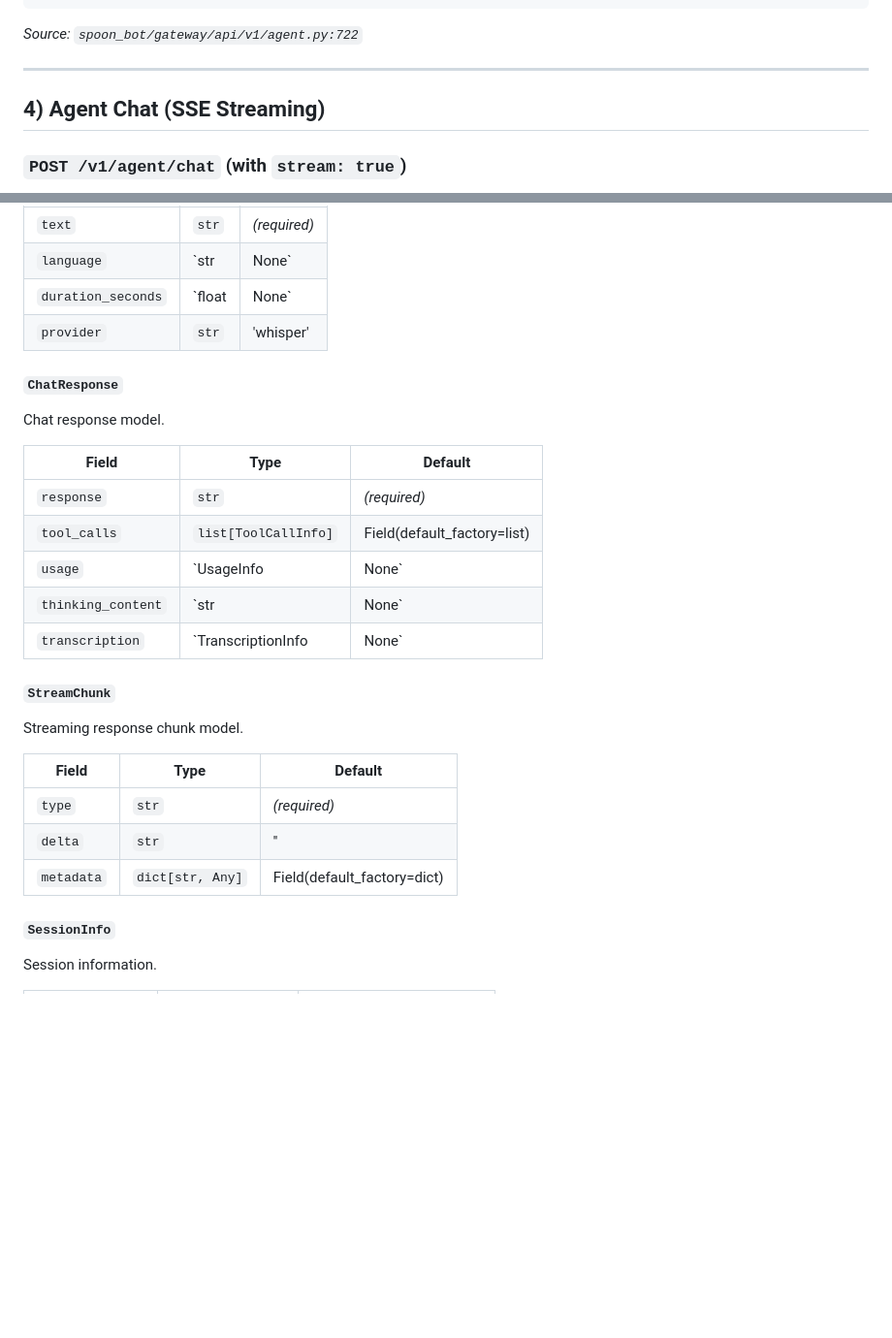
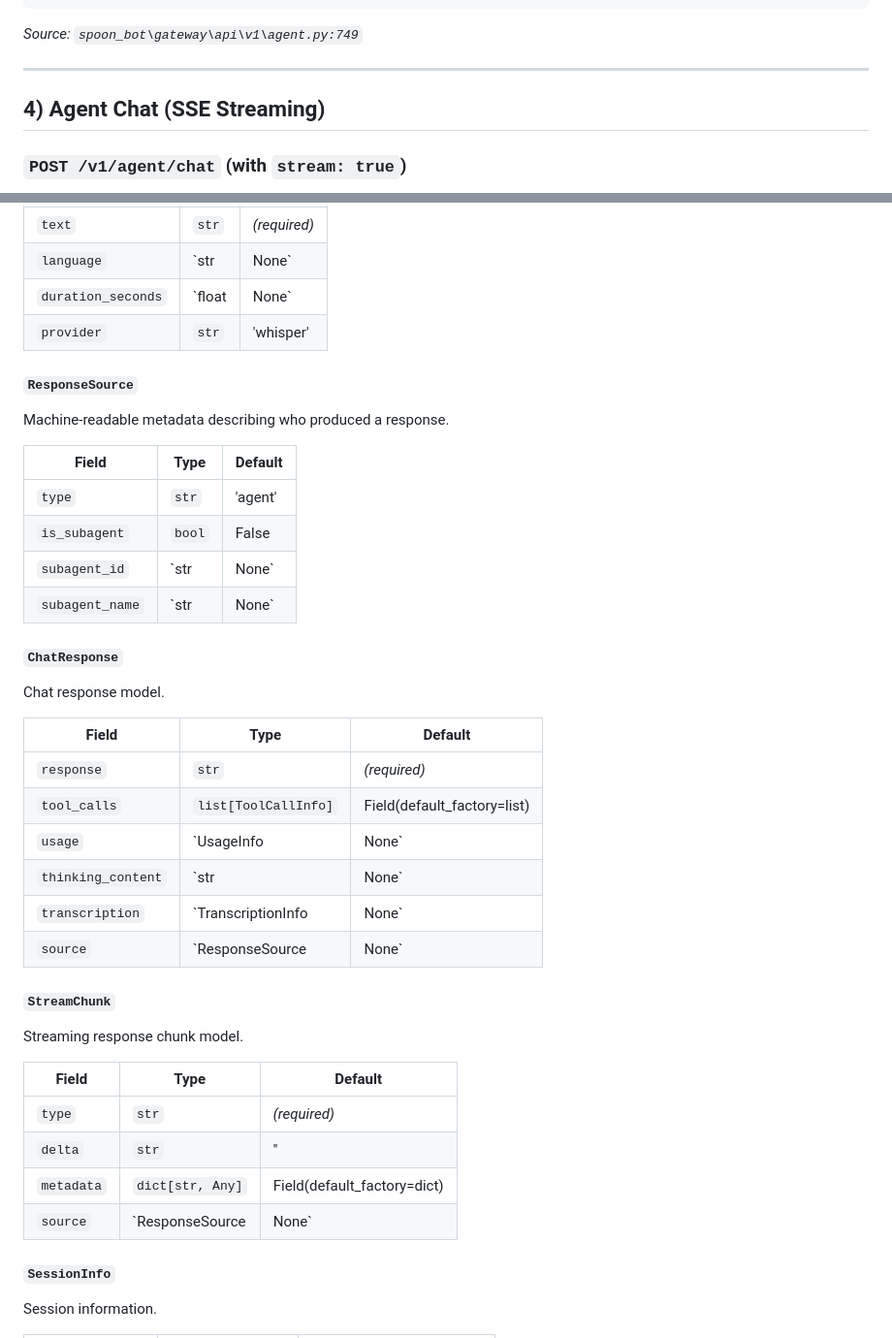
Before and after one commit to XSpoonAi/spoon-bot, a Markdown page: docs/api.md, 2 parts joined by grey strips. Shown at 97% size. Rendered like a GitHub page; blank space fills up the shorter version.

````diff
--- a/docs/api.md
+++ b/docs/api.md
@@ -224,7 +224,7 @@ Send voice + optional text to the agent (multipart upload).
 }
 ```
 
-*Source: `spoon_bot/gateway/api/v1/agent.py:722`*
+*Source: `spoon_bot\gateway\api\v1\agent.py:749`*
 
 ---
 
@@ -716,6 +716,17 @@ Audio transcription information.
 | `duration_seconds` | `float | None` | None |
 | `provider` | `str` | 'whisper' |
 
+#### `ResponseSource`
+
+Machine-readable metadata describing who produced a response.
+
+| Field | Type | Default |
+|-------|------|---------|
+| `type` | `str` | 'agent' |
+| `is_subagent` | `bool` | False |
+| `subagent_id` | `str | None` | None |
+| `subagent_name` | `str | None` | None |
+
 #### `ChatResponse`
 
 Chat response model.
@@ -727,6 +738,7 @@ Chat response model.
 | `usage` | `UsageInfo | None` | None |
 | `thinking_content` | `str | None` | None |
 | `transcription` | `TranscriptionInfo | None` | None |
+| `source` | `ResponseSource | None` | None |
 
 #### `StreamChunk`
 
@@ -737,6 +749,7 @@ Streaming response chunk model.
 | `type` | `str` | *(required)* |
 | `delta` | `str` | '' |
 | `metadata` | `dict[str, Any]` | Field(default_factory=dict) |
+| `source` | `ResponseSource | None` | None |
 
 #### `SessionInfo`
 
````
Also changed, not shown: other parts of docs/api.md (+26 -26 lines).
